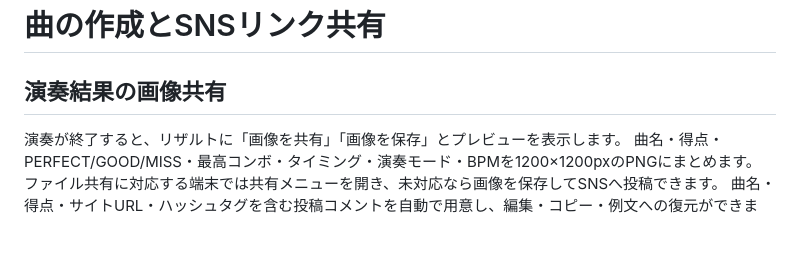
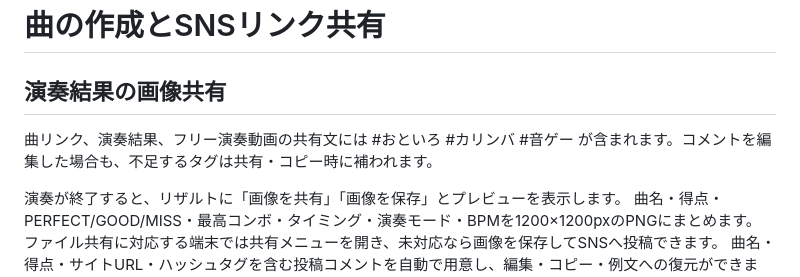
Before and after one commit to tontonshisyo/kalimba_game, a Markdown page: tools/SHARING.md, the part around the change. Rendered like a GitHub page; blank space fills up the shorter version.

Commit message:
Document sharing hashtag behavior  Co-authored-by: Copilot <223556219+Copilot@users.noreply.github.com>

```diff
--- a/tools/SHARING.md
+++ b/tools/SHARING.md
@@ -1,6 +1,8 @@
 # 曲の作成とSNSリンク共有
 
 ## 演奏結果の画像共有
+
+曲リンク、演奏結果、フリー演奏動画の共有文には #おといろ #カリンバ #音ゲー が含まれます。コメントを編集した場合も、不足するタグは共有・コピー時に補われます。
 
 演奏が終了すると、リザルトに「画像を共有」「画像を保存」とプレビューを表示します。
 曲名・得点・PERFECT/GOOD/MISS・最高コンボ・タイミング・演奏モード・BPMを1200×1200pxのPNGにまとめます。
```
